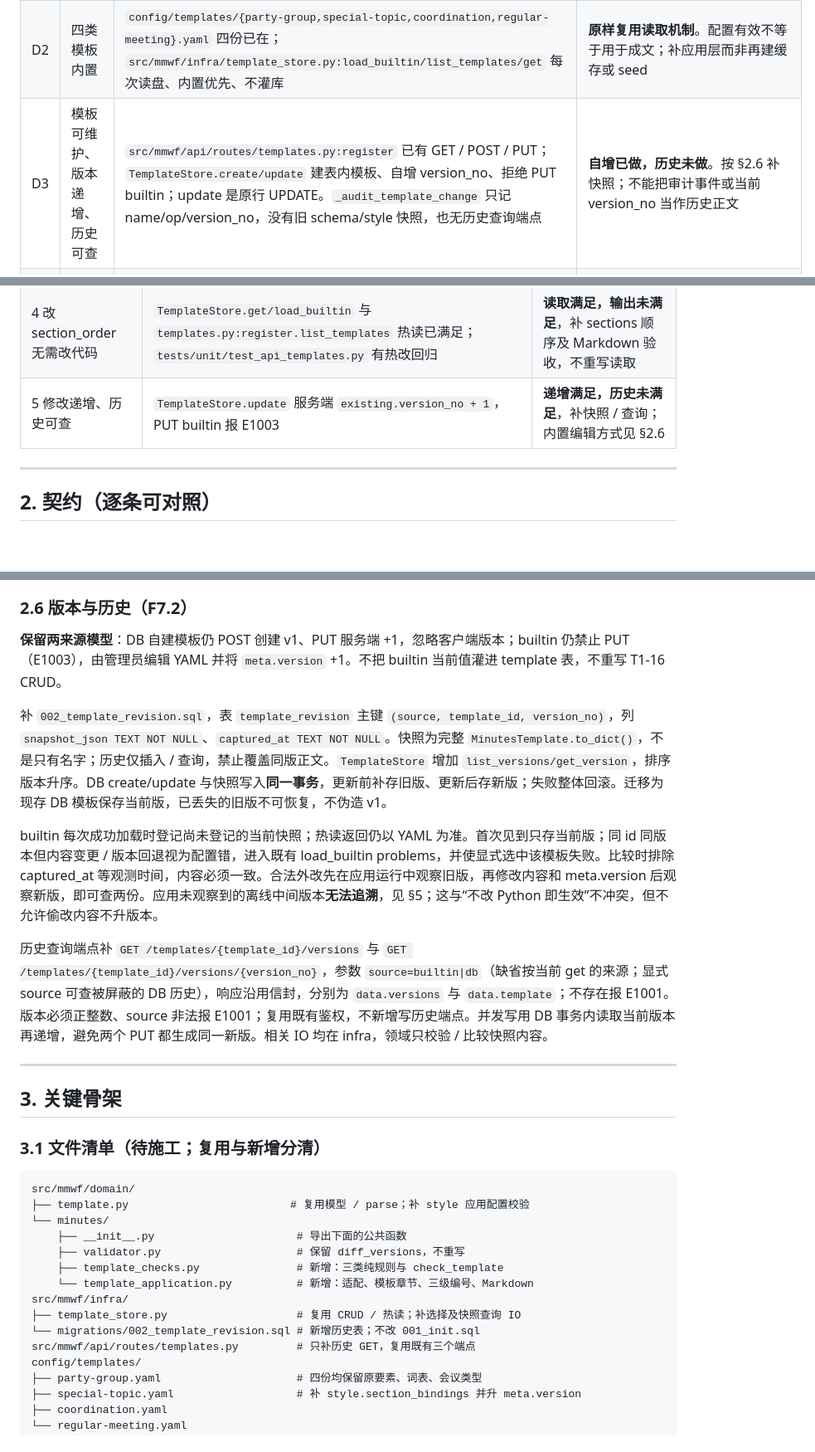
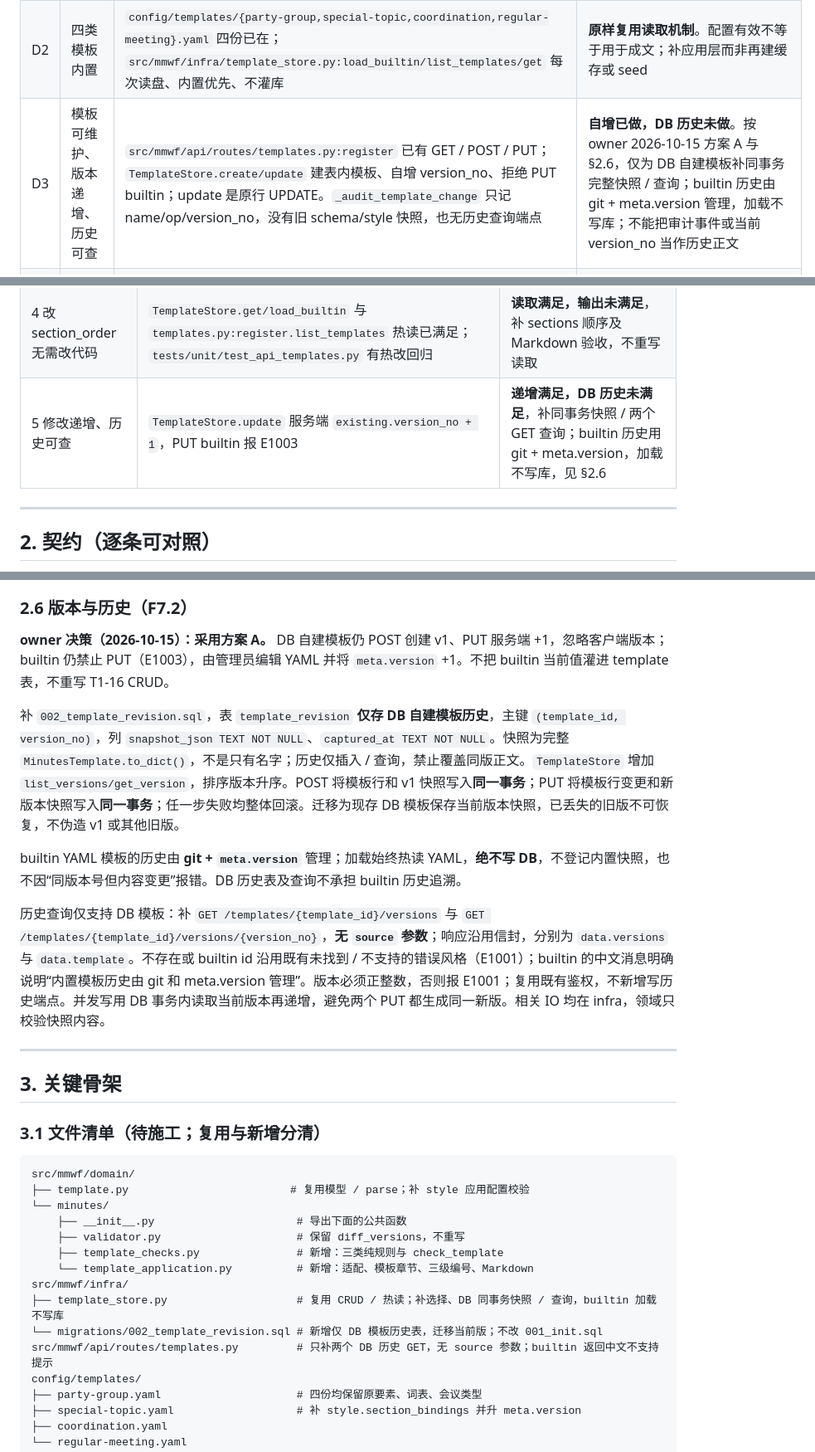
Before and after one commit to eshinecmu/meeting-minutes-workflow, a Markdown page: docs/T2-02-施工卡.md, 3 parts joined by grey strips. Shown at 83% size. Rendered like a GitHub page; blank space fills up the shorter version.

```diff
--- a/docs/T2-02-施工卡.md
+++ b/docs/T2-02-施工卡.md
@@ -47,7 +47,7 @@
 |:--|:---|:---|:---|
 | D1 | 新建模板模型与加载器 | `src/mmwf/domain/template.py:parse_template` 已解析 meta YAML / 扁平 API；`RequiredElement` 已含 key/label/pattern/min_count，`MinutesTemplate` 已有 style/section_order/version_no | **不重建**。扩展既有契约；`_parse_style` 目前仅确认 mapping，尚未检查语体配置内容，新增规则配置校验必须补在这里 |
 | D2 | 四类模板内置 | `config/templates/{party-group,special-topic,coordination,regular-meeting}.yaml` 四份已在；`src/mmwf/infra/template_store.py:load_builtin/list_templates/get` 每次读盘、内置优先、不灌库 | **原样复用读取机制**。配置有效不等于用于成文；补应用层而非再建缓存或 seed |
-| D3 | 模板可维护、版本递增、历史可查 | `src/mmwf/api/routes/templates.py:register` 已有 GET / POST / PUT；`TemplateStore.create/update` 建表内模板、自增 version_no、拒绝 PUT builtin；update 是原行 UPDATE。`_audit_template_change` 只记 name/op/version_no，没有旧 schema/style 快照，也无历史查询端点 | **自增已做，历史未做**。按 §2.6 补快照；不能把审计事件或当前 version_no 当作历史正文 |
+| D3 | 模板可维护、版本递增、历史可查 | `src/mmwf/api/routes/templates.py:register` 已有 GET / POST / PUT；`TemplateStore.create/update` 建表内模板、自增 version_no、拒绝 PUT builtin；update 是原行 UPDATE。`_audit_template_change` 只记 name/op/version_no，没有旧 schema/style 快照，也无历史查询端点 | **自增已做，DB 历史未做**。按 owner 2026-10-15 方案 A 与 §2.6，仅为 DB 自建模板补同事务完整快照 / 查询；builtin 历史由 git + meta.version 管理，加载不写库；不能把审计事件或当前 version_no 当作历史正文 |
 | D4 | 后置校验器已可直接用 | `src/mmwf/domain/minutes/validator.py:diff_versions/summarize_blocks` 仅实现段落 diff；没有模板必填、禁用语、层级校验 | 在同一 minutes 领域包新增独立规则模块，经 `__init__.py` 导出；**不覆盖 diff**，不冒充已有 `Validator.check_*` |
 | D5 | 生成与组装已按模板 | `src/mmwf/graph/nodes/extraction.py:naive_generate` 写死三节；`naive_validate` 只查议题/refs/owner；`naive_assemble` 按 sections 拼 Markdown 并附待核对清单 | 补纯领域模板应用函数，经现有 `make_generate(generator=...)`、`make_validate(validator=...)`、`make_assemble(assembler=...)` 显式调用验证；默认 naive 路径不切换 |
 | D6 | T2-01 输出直接是图内完整纪要 | `domain/extraction/schemas.py:MinutesSchema/TopicSchema` 已含元信息、嵌套 resolutions 与 readings；`extractor.py:ExtractionResult` 有 minutes/issues。`_flatten_for_graph` 保留 topic 的 discussion/readings，但改 name→title、content→text，事项摊平；`ExtractionResult.to_graph_dict` 只回三列表 | **完整契约采用 MinutesSchema，另设显式图输入适配器**（§2.1）。不按平铺顶层 resolutions 检查完整 schema，也不从图中假取丢失的元信息 |
@@ -62,7 +62,7 @@
 | 2 缺 attendees 报问题 | T1-16 只解析模板要素配置；T2-01 `complete_missing` 能报告空出席人，但不是按所选模板检查 | **未满足模板检查**，补 min_count / 占位符 / 嵌套路径规则 |
 | 3 禁用表述进清单 | YAML 已存词表，`_parse_style` 不执行文本匹配 | **未满足**，补纯规则 |
 | 4 改 section_order 无需改代码 | `TemplateStore.get/load_builtin` 与 `templates.py:register.list_templates` 热读已满足；`tests/unit/test_api_templates.py` 有热改回归 | **读取满足，输出未满足**，补 sections 顺序及 Markdown 验收，不重写读取 |
-| 5 修改递增、历史可查 | `TemplateStore.update` 服务端 `existing.version_no + 1`，PUT builtin 报 E1003 | **递增满足，历史未满足**，补快照 / 查询；内置编辑方式见 §2.6 |
+| 5 修改递增、历史可查 | `TemplateStore.update` 服务端 `existing.version_no + 1`，PUT builtin 报 E1003 | **递增满足，DB 历史未满足**，补同事务快照 / 两个 GET 查询；builtin 历史用 git + meta.version，加载不写库，见 §2.6 |
 
 ---
 
@@ -180,13 +180,13 @@ U-MN-10 **归本卡**：它属于模板应用的层级结构。`sections` 每节
 
 ### 2.6 版本与历史（F7.2）
 
-**保留两来源模型**：DB 自建模板仍 POST 创建 v1、PUT 服务端 +1，忽略客户端版本；builtin 仍禁止 PUT（E1003），由管理员编辑 YAML 并将 `meta.version` +1。不把 builtin 当前值灌进 template 表，不重写 T1-16 CRUD。
+**owner 决策（2026-10-15）：采用方案 A。** DB 自建模板仍 POST 创建 v1、PUT 服务端 +1，忽略客户端版本；builtin 仍禁止 PUT（E1003），由管理员编辑 YAML 并将 `meta.version` +1。不把 builtin 当前值灌进 template 表，不重写 T1-16 CRUD。
 
-补 `002_template_revision.sql`，表 `template_revision` 主键 `(source, template_id, version_no)`，列 `snapshot_json TEXT NOT NULL`、`captured_at TEXT NOT NULL`。快照为完整 `MinutesTemplate.to_dict()`，不是只有名字；历史仅插入 / 查询，禁止覆盖同版正文。`TemplateStore` 增加 `list_versions/get_version`，排序版本升序。DB create/update 与快照写入**同一事务**，更新前补存旧版、更新后存新版；失败整体回滚。迁移为现存 DB 模板保存当前版，已丢失的旧版不可恢复，不伪造 v1。
+补 `002_template_revision.sql`，表 `template_revision` **仅存 DB 自建模板历史**，主键 `(template_id, version_no)`，列 `snapshot_json TEXT NOT NULL`、`captured_at TEXT NOT NULL`。快照为完整 `MinutesTemplate.to_dict()`，不是只有名字；历史仅插入 / 查询，禁止覆盖同版正文。`TemplateStore` 增加 `list_versions/get_version`，排序版本升序。POST 将模板行和 v1 快照写入**同一事务**；PUT 将模板行变更和新版本快照写入**同一事务**；任一步失败均整体回滚。迁移为现存 DB 模板保存当前版本快照，已丢失的旧版不可恢复，不伪造 v1 或其他旧版。
 
-builtin 每次成功加载时登记尚未登记的当前快照；热读返回仍以 YAML 为准。首次见到只存当前版；同 id 同版本但内容变更 / 版本回退视为配置错，进入既有 load_builtin problems，并使显式选中该模板失败。比较时排除 captured_at 等观测时间，内容必须一致。合法外改先在应用运行中观察旧版，再修改内容和 meta.version 后观察新版，即可查两份。应用未观察到的离线中间版本**无法追溯**，见 §5；这与“不改 Python 即生效”不冲突，但不允许偷改内容不升版本。
+builtin YAML 模板的历史由 **git + `meta.version`** 管理；加载始终热读 YAML，**绝不写 DB**，不登记内置快照，也不因“同版本号但内容变更”报错。DB 历史表及查询不承担 builtin 历史追溯。
 
-历史查询端点补 `GET /templates/{template_id}/versions` 与 `GET /templates/{template_id}/versions/{version_no}`，参数 `source=builtin|db`（缺省按当前 get 的来源；显式 source 可查被屏蔽的 DB 历史），响应沿用信封，分别为 `data.versions` 与 `data.template`；不存在报 E1001。版本必须正整数、source 非法报 E1001；复用既有鉴权，不新增写历史端点。并发写用 DB 事务内读取当前版本再递增，避免两个 PUT 都生成同一新版。相关 IO 均在 infra，领域只校验 / 比较快照内容。
+历史查询仅支持 DB 模板：补 `GET /templates/{template_id}/versions` 与 `GET /templates/{template_id}/versions/{version_no}`，**无 `source` 参数**；响应沿用信封，分别为 `data.versions` 与 `data.template`。不存在或 builtin id 沿用既有未找到 / 不支持的错误风格（E1001）；builtin 的中文消息明确说明“内置模板历史由 git 和 meta.version 管理”。版本必须正整数，否则报 E1001；复用既有鉴权，不新增写历史端点。并发写用 DB 事务内读取当前版本再递增，避免两个 PUT 都生成同一新版。相关 IO 均在 infra，领域只校验快照内容。
 
 ---
 
@@ -203,9 +203,9 @@ src/mmwf/domain/
     ├── template_checks.py               # 新增：三类纯规则与 check_template
     └── template_application.py          # 新增：适配、模板章节、三级编号、Markdown
 src/mmwf/infra/
-├── template_store.py                    # 复用 CRUD / 热读；补选择及快照查询 IO
-└── migrations/002_template_revision.sql # 新增历史表；不改 001_init.sql
-src/mmwf/api/routes/templates.py         # 只补历史 GET，复用既有三个端点
+├── template_store.py                    # 复用 CRUD / 热读；补选择、DB 同事务快照 / 查询，builtin 加载不写库
+└── migrations/002_template_revision.sql # 新增仅 DB 模板历史表，迁移当前版；不改 001_init.sql
+src/mmwf/api/routes/templates.py         # 只补两个 DB 历史 GET，无 source 参数；builtin 返回中文不支持提示
 config/templates/
 ├── party-group.yaml                     # 四份均保留原要素、词表、会议类型
 ├── special-topic.yaml                   # 补 style.section_bindings 并升 meta.version
```
Also changed, not shown: other parts of docs/T2-02-施工卡.md (+33 -17 lines).
